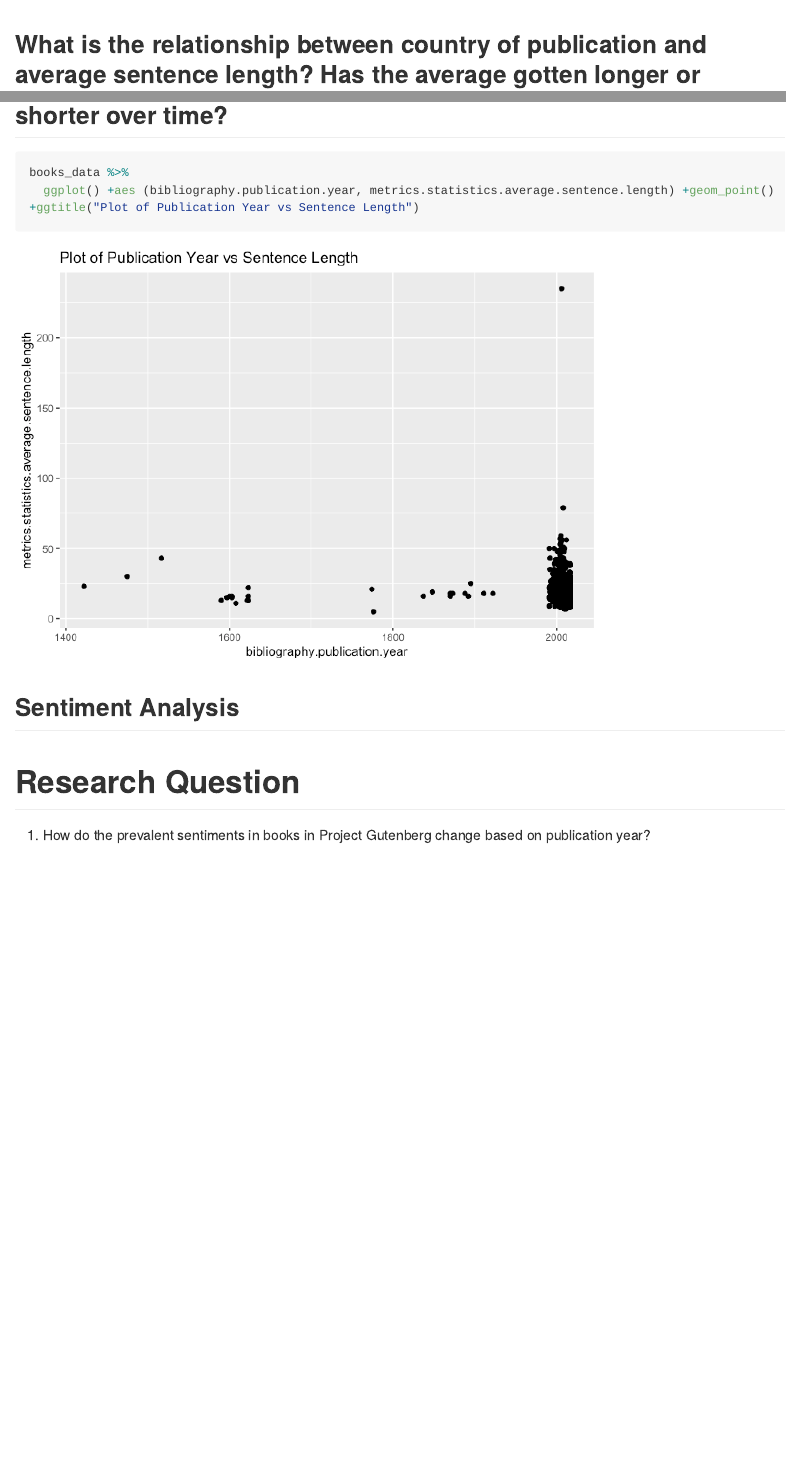
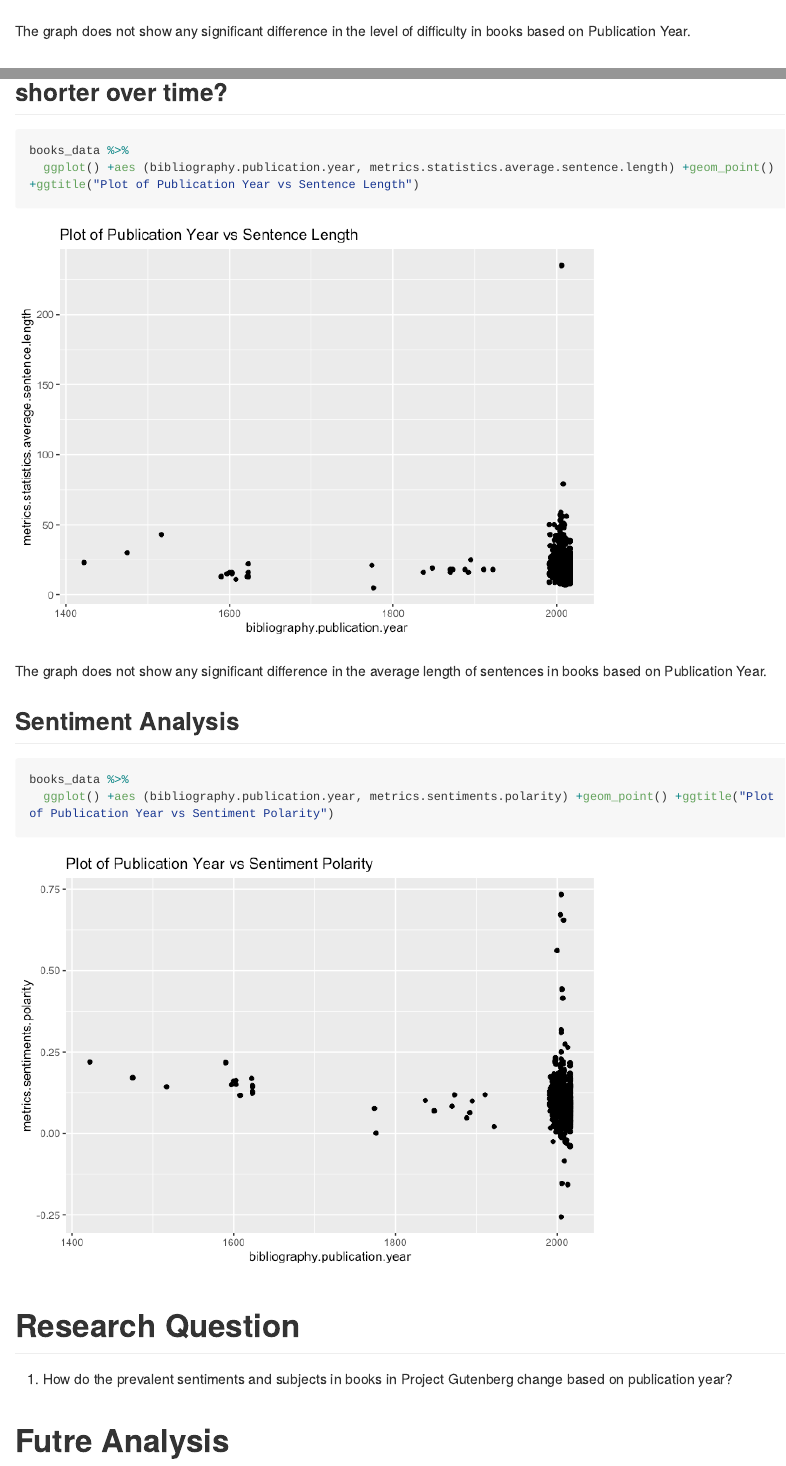
Before and after one commit to STAT547-UBC-2019-20/group_07, an R Markdown document (Milestone1.Rmd): the page in a window 1100 px wide, from 3140 px down before the commit and from 4450 px down after it, and a second part further down, joined at a grey line. The pictures show the output file Milestone1.md that the author committed with the source, drawn offline in the style of GitHub; long lines of code are wrapped.

Commit message:
added sections

````diff
--- a/Milestone1.Rmd
+++ b/Milestone1.Rmd
@@ -4,3 +4,5 @@ author: "Denitsa Vasileva"
 date: '2020-03-02'
-output: html_document
+output:
+  html_document:
+   keep_md: true
 ---
@@ -8,4 +9,5 @@ output: html_document
-```{r, warning=FALSE, quote=FALSE}
+
+```{r, include=FALSE}
 library (here)
 library (ggplot2)
 library (dplyr)
@@ -44,3 +48,7 @@ dim(books_data)
+```{r}
+summary(is.na(books_data))
+```
+
 ## What are the names of the columns (i.e. the vriables we can use in our analysis)?
 
 ```{r}
@@ -54,15 +62,28 @@ books_data %>%
 
 ```
 
+The graph does not show any significant difference in the level of difficulty in books based on
+Publication Year.
+
+
 ## What is the relationship between country of publication and average sentence length? Has the average gotten longer or shorter over time?
 ```{r}
 books_data %>%
   ggplot() +aes (bibliography.publication.year, metrics.statistics.average.sentence.length) +geom_point() +ggtitle("Plot of Publication Year vs Sentence Length")
 ```
 
+The graph does not show any significant difference in the average length of sentences in books based on
+Publication Year.
 
 ## Sentiment Analysis
+```{r}
+books_data %>%
+  ggplot() +aes (bibliography.publication.year, metrics.sentiments.polarity) +geom_point() +ggtitle("Plot of Publication Year vs Sentiment Polarity")
+```
 
 # Research Question
 
-1. How do the prevalent sentiments  in books in Project Gutenberg change based on publication year?
+1. How do the prevalent sentiments and subjects in books in Project Gutenberg change based on publication year?
+
+
+# Futre Analysis
````
Also changed, not shown: Milestone1.html, Milestone1.md, Milestone1_files/figure-html/unnamed-chunk-6-1.png, Milestone1_files/figure-html/unnamed-chunk-7-1.png (added), Milestone1_files/figure-html/unnamed-chunk-8-1.png (added), Milestone1.Rmd (5 more changed lines).
